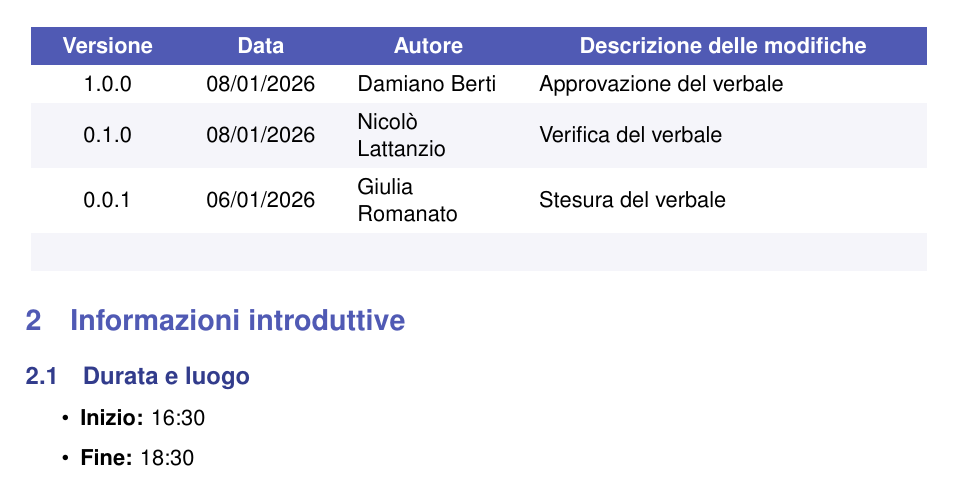
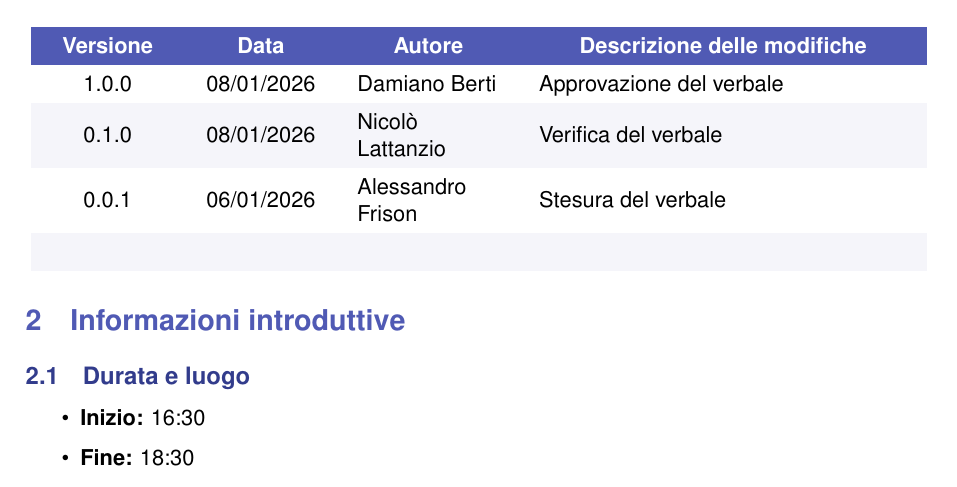
Before and after one commit to Byte-Holders/Documentazione, a LaTeX document (Source/RTB/Verbali/Verbali_interni/2026-01-05_Verbale_interno_SWE.tex): part of page 3 of 5, cut so that both start at the same text. Compiled offline with pdfLaTeX.

Commit message:
Corretto errore nella nominazione dell'autore

```diff
--- a/Source/RTB/Verbali/Verbali_interni/2026-01-05_Verbale_interno_SWE.tex
+++ b/Source/RTB/Verbali/Verbali_interni/2026-01-05_Verbale_interno_SWE.tex
@@ -135,7 +135,7 @@
           \multicolumn{1}{c}{\textcolor{white}{\textbf{Descrizione delle modifiche}}} \\
             1.0.0 & 08/01/2026 & Damiano Berti & Approvazione del verbale \\
             0.1.0 & 08/01/2026 & Nicolò Lattanzio & Verifica del verbale \\
-            0.0.1 & 06/01/2026 & Giulia Romanato & Stesura del verbale \\
+            0.0.1 & 06/01/2026 & Alessandro Frison & Stesura del verbale \\
         & & & \\
     \end{tabular}
 \end{center}
```
Also changed, not shown: RTB/Verbali/Verbali_interni/2026-01-05_Verbale_interno_SWE.pdf.
